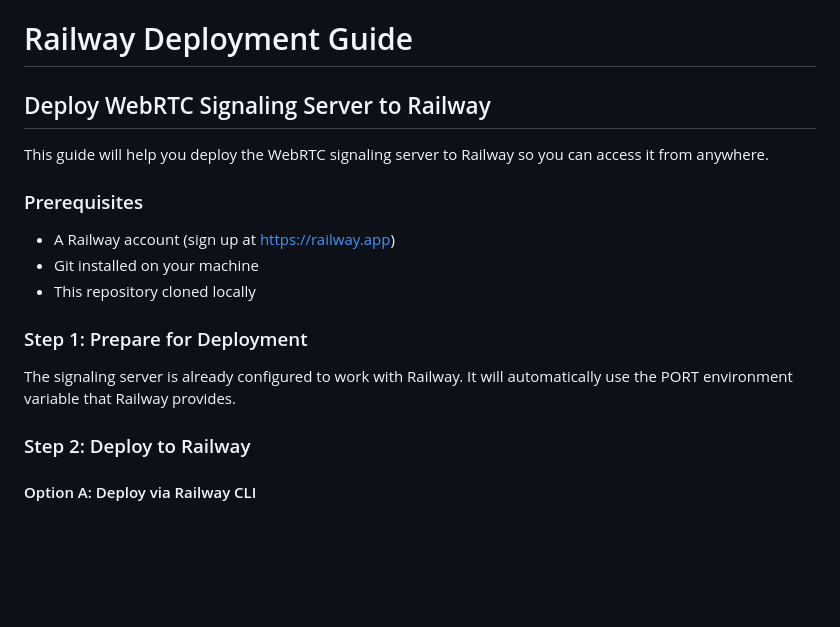
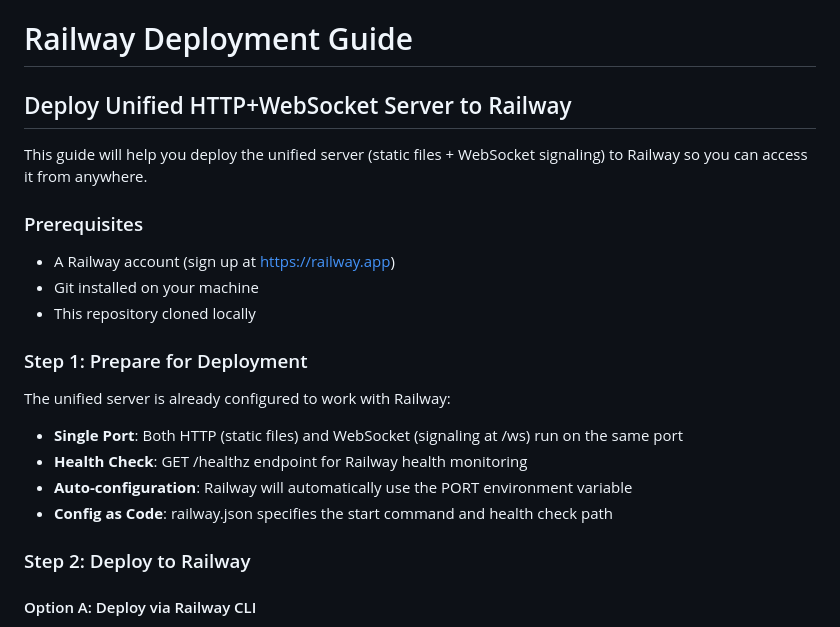
Before and after one commit to kfaist/liquid-milk-balls-web, a Markdown page: RAILWAY.md, the part around one of its changes. GitHub-like rendering; blank space fills up the shorter version.

```diff
--- a/RAILWAY.md
+++ b/RAILWAY.md
@@ -1,8 +1,8 @@
 # Railway Deployment Guide
 
-## Deploy WebRTC Signaling Server to Railway
+## Deploy Unified HTTP+WebSocket Server to Railway
 
-This guide will help you deploy the WebRTC signaling server to Railway so you can access it from anywhere.
+This guide will help you deploy the unified server (static files + WebSocket signaling) to Railway so you can access it from anywhere.
 
 ### Prerequisites
 
@@ -12,7 +12,11 @@ This guide will help you deploy the WebRTC signaling server to Railway so you ca
 
 ### Step 1: Prepare for Deployment
 
-The signaling server is already configured to work with Railway. It will automatically use the PORT environment variable that Railway provides.
+The unified server is already configured to work with Railway:
+- **Single Port**: Both HTTP (static files) and WebSocket (signaling at /ws) run on the same port
+- **Health Check**: GET /healthz endpoint for Railway health monitoring
+- **Auto-configuration**: Railway will automatically use the PORT environment variable
+- **Config as Code**: railway.json specifies the start command and health check path
 
 ### Step 2: Deploy to Railway
 
```
Also changed, not shown: other parts of RAILWAY.md (+57 -15 lines).
